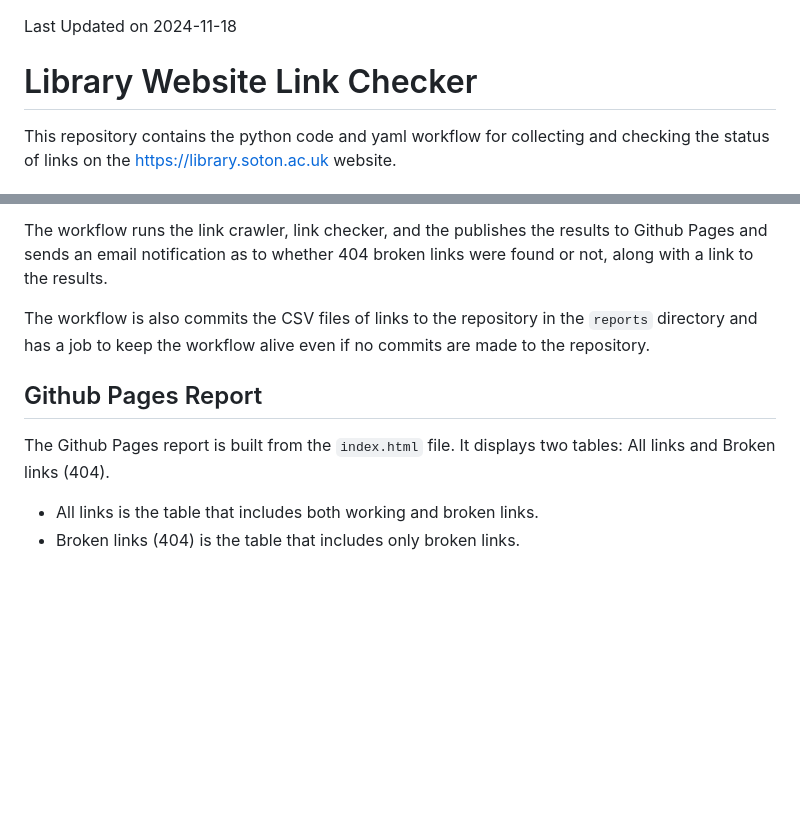
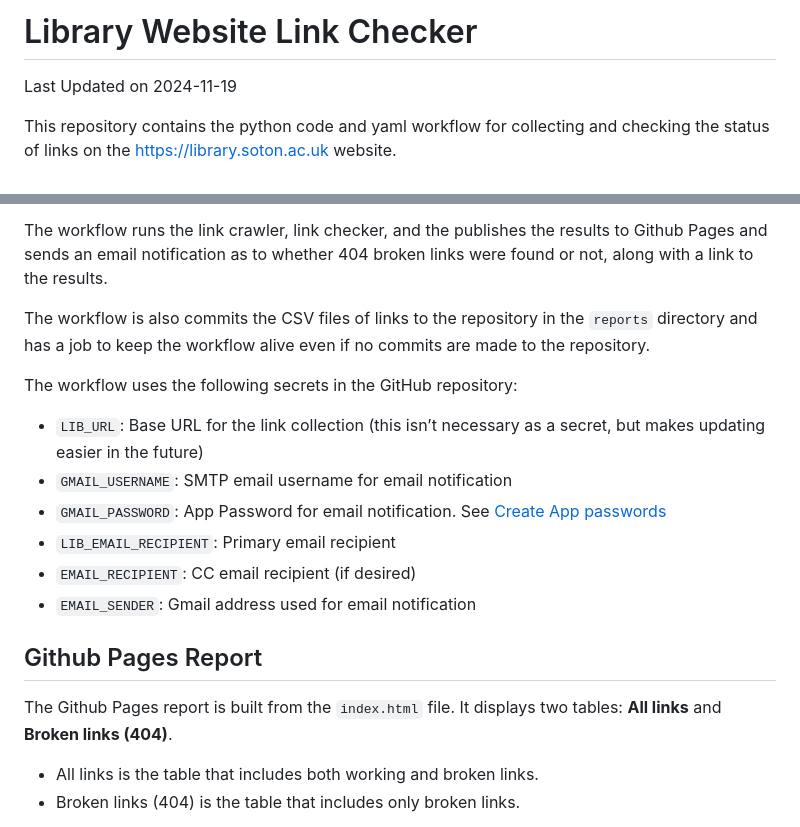
Before and after one commit to ab604/link-crawler, a Markdown page: README.md, 2 parts joined by grey strips. GitHub-like rendering; blank space fills up the shorter version.

```diff
--- a/README.md
+++ b/README.md
@@ -1,7 +1,6 @@
+# Library Website Link Checker
 
-Last Updated on 2024-11-18
-
-# Library Website Link Checker
+Last Updated on 2024-11-19
 
 This repository contains the python code and yaml workflow for
 collecting and checking the status of links on the
@@ -73,10 +72,21 @@ The workflow is also commits the CSV files of links to the repository in
 the `reports` directory and has a job to keep the workflow alive even if
 no commits are made to the repository.
 
+The workflow uses the following secrets in the GitHub repository:
+
+- `LIB_URL`: Base URL for the link collection (this isn’t necessary as a
+  secret, but makes updating easier in the future)
+- `GMAIL_USERNAME`: SMTP email username for email notification
+- `GMAIL_PASSWORD`: App Password for email notification. See [Create App
+  passwords](https://knowledge.workspace.google.com/kb/how-to-create-app-passwords-000009237)
+- `LIB_EMAIL_RECIPIENT`: Primary email recipient
+- `EMAIL_RECIPIENT`: CC email recipient (if desired)
+- `EMAIL_SENDER`: Gmail address used for email notification
+
 ## Github Pages Report
 
 The Github Pages report is built from the `index.html` file. It displays
-two tables: All links and Broken links (404).
+two tables: **All links** and **Broken links (404)**.
 
 - All links is the table that includes both working and broken links.
 - Broken links (404) is the table that includes only broken links.
```
